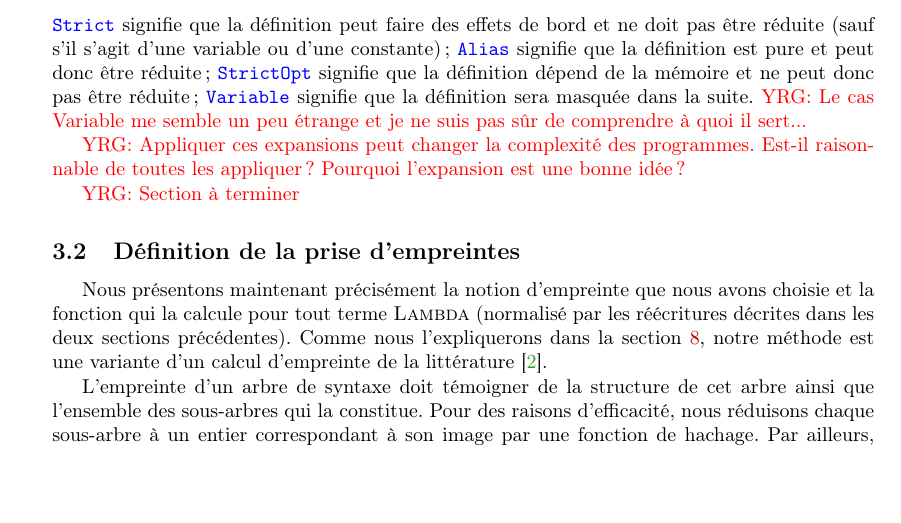
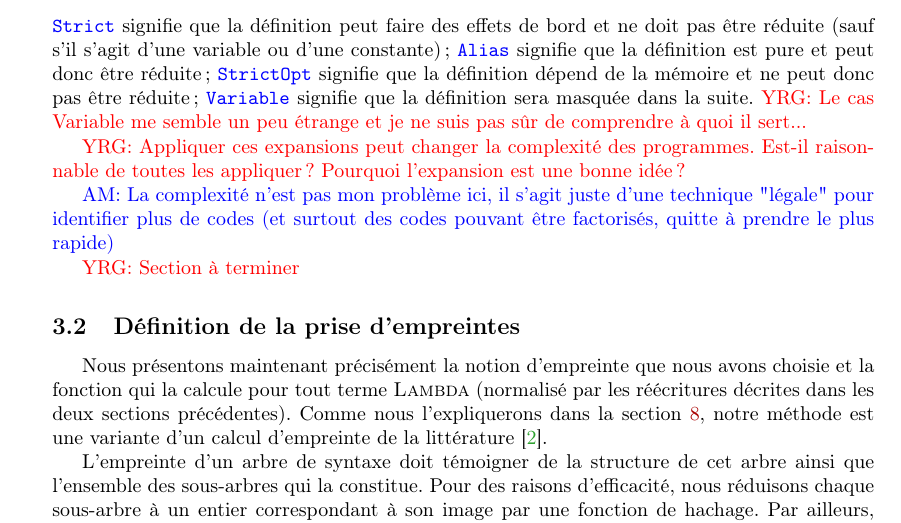
Before and after one commit to nobrakal/asak-paper, a LaTeX paper (root.tex, which reads hash.tex): part of page 9 of 15, cut so that both start at the same text, the shorter picture padded with empty space. Compiled offline with pdfLaTeX.

Commit message:
réponse

```diff
--- a/hash.tex
+++ b/hash.tex
@@ -112,6 +112,8 @@ et je ne suis pas sûr de comprendre à quoi il sert...}
 Est-il raisonnable de toutes les appliquer? Pourquoi l'expansion est
 une bonne idée?}
 
+\am{La complexité n'est pas mon problème ici, il s'agit juste d'une technique "légale" pour identifier plus de codes (et surtout des codes pouvant être factorisés, quitte à prendre le plus rapide)}
+
 \yrg{Section à terminer}
 
 \subsection{Définition de la prise d'empreintes}
```
